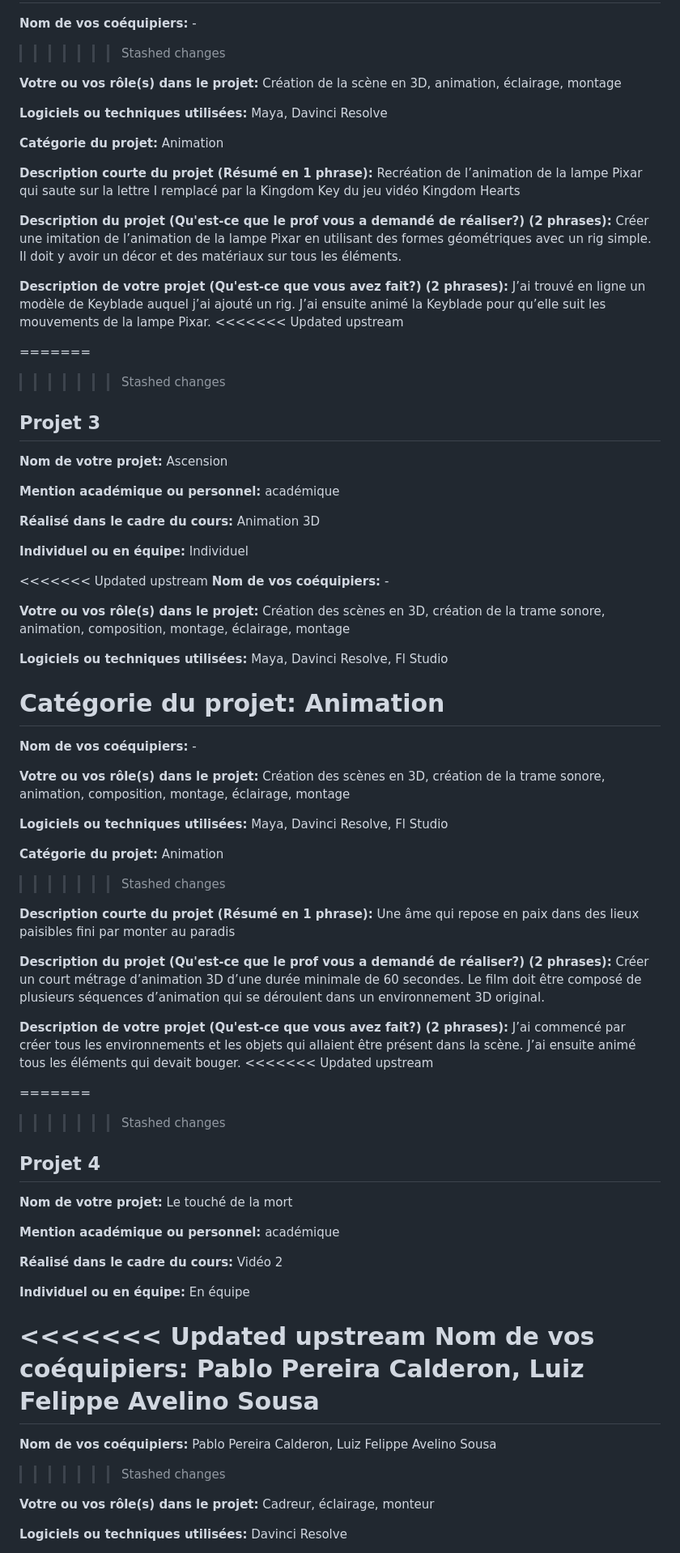
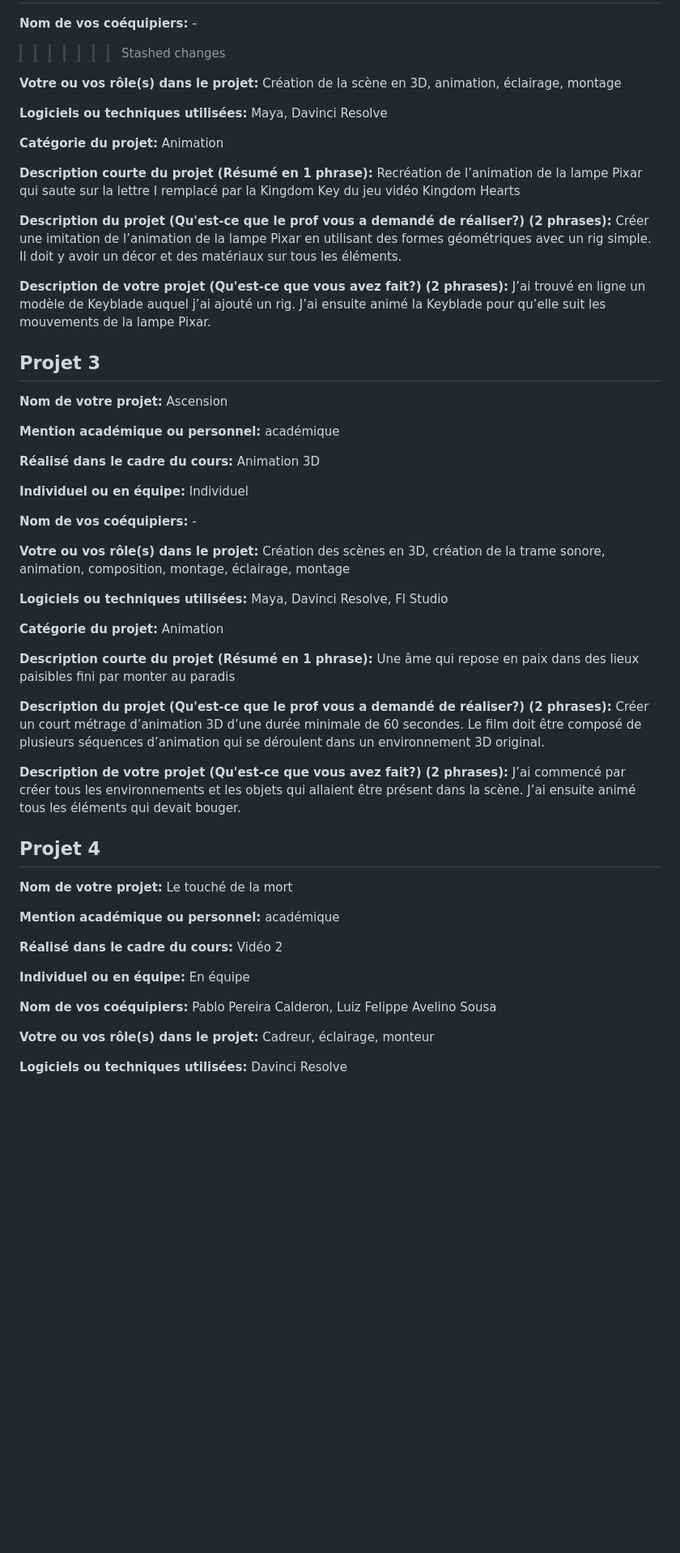
Before and after one commit to Sutol92/portfolio-stanley-olivier-vital, a Markdown page: PLANIFICATION.md, the part around one of its changes. Shown at 81% size. Rendered like a GitHub page; blank space fills up the shorter version.

Commit message:
enlever stashed changes

```diff
--- a/PLANIFICATION.md
+++ b/PLANIFICATION.md
@@ -77,7 +78,8 @@ Contribuer à la réalisation de projets qui me permettent d’être fier de mon
 <b>Nom de vos coéquipiers:</b> -
 =======
 <b>Nom de vos coéquipiers:</b> -
->>>>>>> Stashed changes
+
+> > > > > > > Stashed changes
 
 <b>Votre ou vos rôle(s) dans le projet:</b> Création de la scène en 3D, animation, éclairage, montage
 
@@ -90,10 +92,6 @@ Contribuer à la réalisation de projets qui me permettent d’être fier de mon
 <b>Description du projet (Qu'est-ce que le prof vous a demandé de réaliser?) (2 phrases):</b> Créer une imitation de l’animation de la lampe Pixar en utilisant des formes géométriques avec un rig simple. Il doit y avoir un décor et des matériaux sur tous les éléments.
 
 <b>Description de votre projet (Qu'est-ce que vous avez fait?) (2 phrases):</b> J’ai trouvé en ligne un modèle de Keyblade auquel j’ai ajouté un rig. J’ai ensuite animé la Keyblade pour qu’elle suit les mouvements de la lampe Pixar.
-<<<<<<< Updated upstream
-
-=======
->>>>>>> Stashed changes
 
 ## Projet 3
 
@@ -105,7 +103,6 @@ Contribuer à la réalisation de projets qui me permettent d’être fier de mon
 
 <b>Individuel ou en équipe:</b> Individuel
 
-<<<<<<< Updated upstream
 <b>Nom de vos coéquipiers:</b> -
 
 <b>Votre ou vos rôle(s) dans le projet:</b> Création des scènes en 3D, création de la trame sonore, animation, composition, montage, éclairage, montage
@@ -113,25 +110,12 @@ Contribuer à la réalisation de projets qui me permettent d’être fier de mon
 <b>Logiciels ou techniques utilisées:</b> Maya, Davinci Resolve, Fl Studio
 
 <b>Catégorie du projet:</b> Animation
-=======
-<b>Nom de vos coéquipiers:</b> -
-
-<b>Votre ou vos rôle(s) dans le projet:</b> Création des scènes en 3D, création de la trame sonore, animation, composition, montage, éclairage, montage
-
-<b>Logiciels ou techniques utilisées:</b> Maya, Davinci Resolve, Fl Studio
-
-<b>Catégorie du projet:</b> Animation
->>>>>>> Stashed changes
 
 <b>Description courte du projet (Résumé en 1 phrase):</b> Une âme qui repose en paix dans des lieux paisibles fini par monter au paradis
 
 <b>Description du projet (Qu'est-ce que le prof vous a demandé de réaliser?) (2 phrases):</b> Créer un court métrage d’animation 3D d’une durée minimale de 60 secondes. Le film doit être composé de plusieurs séquences d’animation qui se déroulent dans un environnement 3D original.
 
 <b>Description de votre projet (Qu'est-ce que vous avez fait?) (2 phrases):</b> J’ai commencé par créer tous les environnements et les objets qui allaient être présent dans la scène. J’ai ensuite animé tous les éléments qui devait bouger.
-<<<<<<< Updated upstream
-
-=======
->>>>>>> Stashed changes
 
 ## Projet 4
 
@@ -143,11 +127,7 @@ Contribuer à la réalisation de projets qui me permettent d’être fier de mon
 
 <b>Individuel ou en équipe:</b> En équipe
 
-<<<<<<< Updated upstream
 <b>Nom de vos coéquipiers:</b> Pablo Pereira Calderon, Luiz Felippe Avelino Sousa
-=======
-<b>Nom de vos coéquipiers:</b> Pablo Pereira Calderon, Luiz Felippe Avelino Sousa
->>>>>>> Stashed changes
 
 <b>Votre ou vos rôle(s) dans le projet:</b> Cadreur, éclairage, monteur
 
```
Also changed, not shown: other parts of PLANIFICATION.md (+3 -6 lines).
